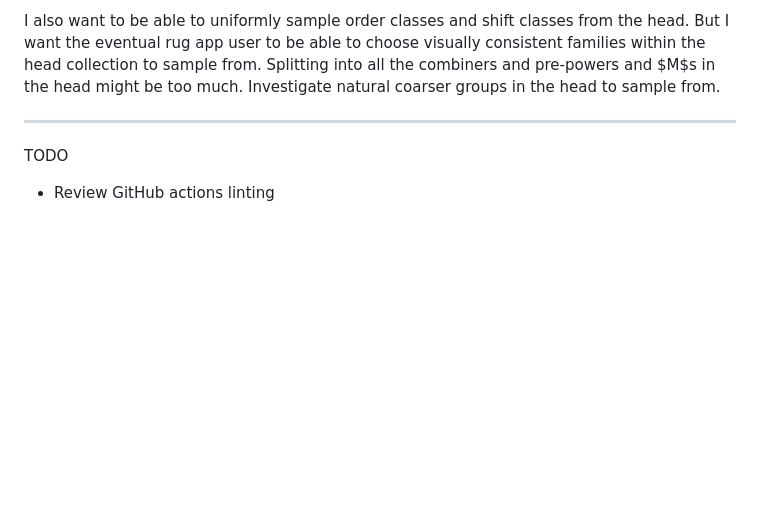
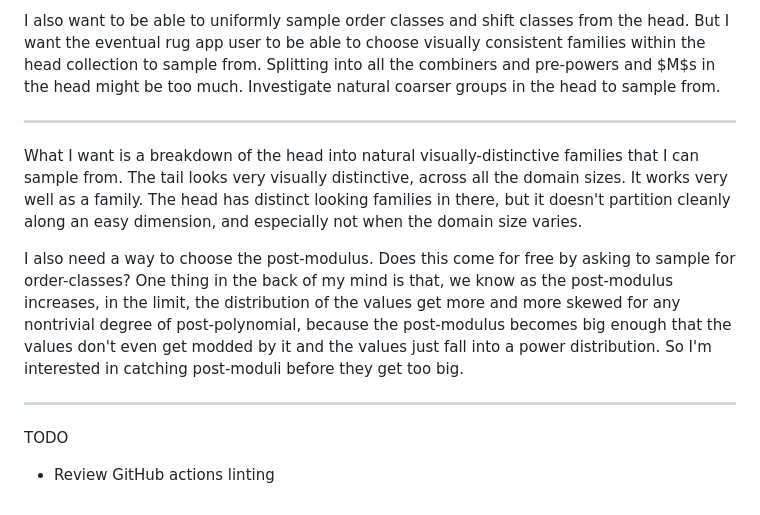
Before and after one commit to yumichael/rug, a Markdown page: notes/yumichael/2026-10-00 rug.md, the part around the change. GitHub-like rendering; blank space fills up the shorter version.

Commit message:
Notes: My thoughts

```diff
--- a/notes/yumichael/2026-10-00 rug.md
+++ b/notes/yumichael/2026-10-00 rug.md
@@ -274,6 +274,12 @@ I also want to be able to uniformly sample order classes and shift classes from
 
 ---
 
+What I want is a breakdown of the head into natural visually-distinctive families that I can sample from. The tail looks very visually distinctive, across all the domain sizes. It works very well as a family. The head has distinct looking families in there, but it doesn't partition cleanly along an easy dimension, and especially not when the domain size varies.
+
+I also need a way to choose the post-modulus. Does this come for free by asking to sample for order-classes? One thing in the back of my mind is that, we know as the post-modulus increases, in the limit, the distribution of the values get more and more skewed for any nontrivial degree of post-polynomial, because the post-modulus becomes big enough that the values don't even get modded by it and the values just fall into a power distribution. So I'm interested in catching post-moduli before they get too big.
+
+---
+
 TODO
 
 - Review GitHub actions linting
```
